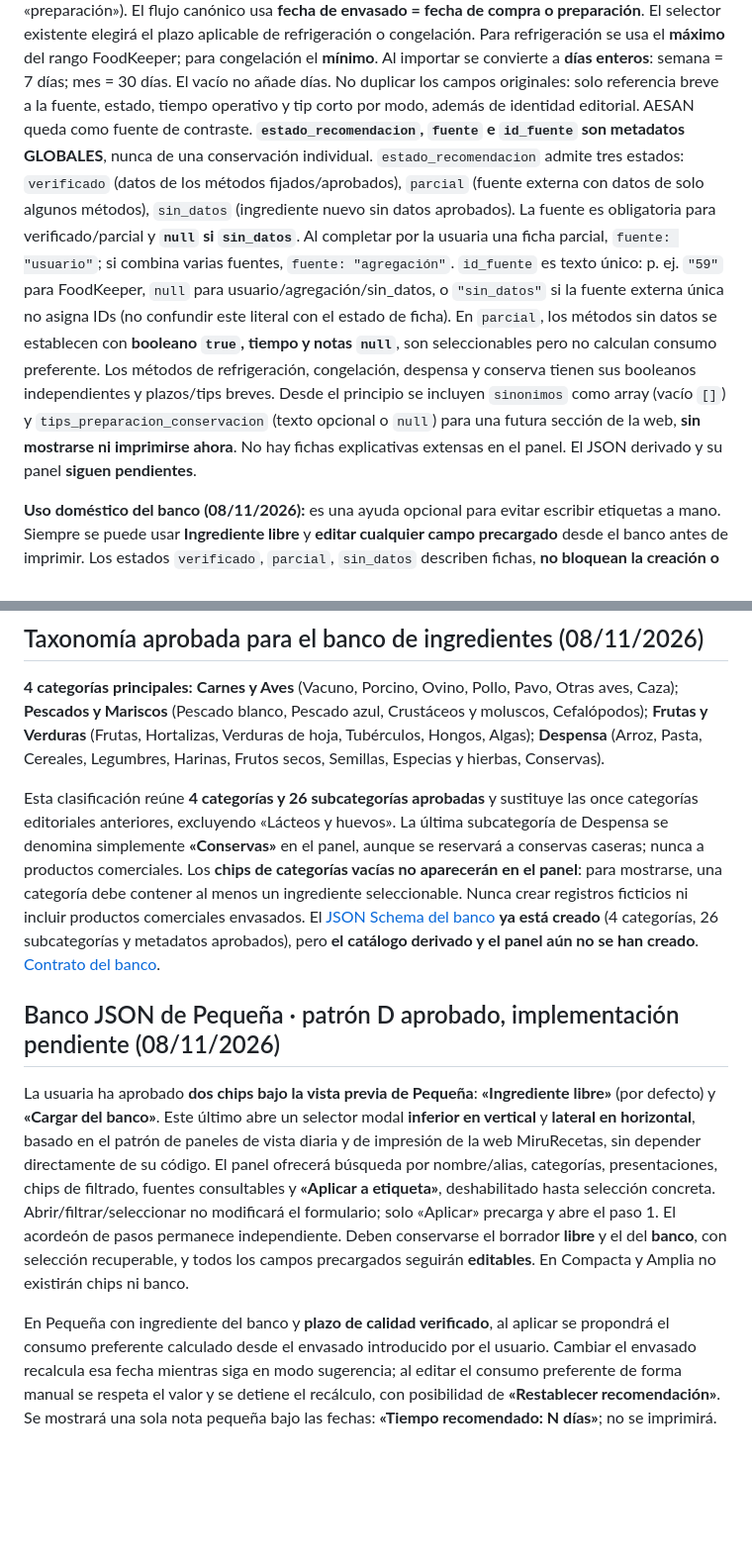
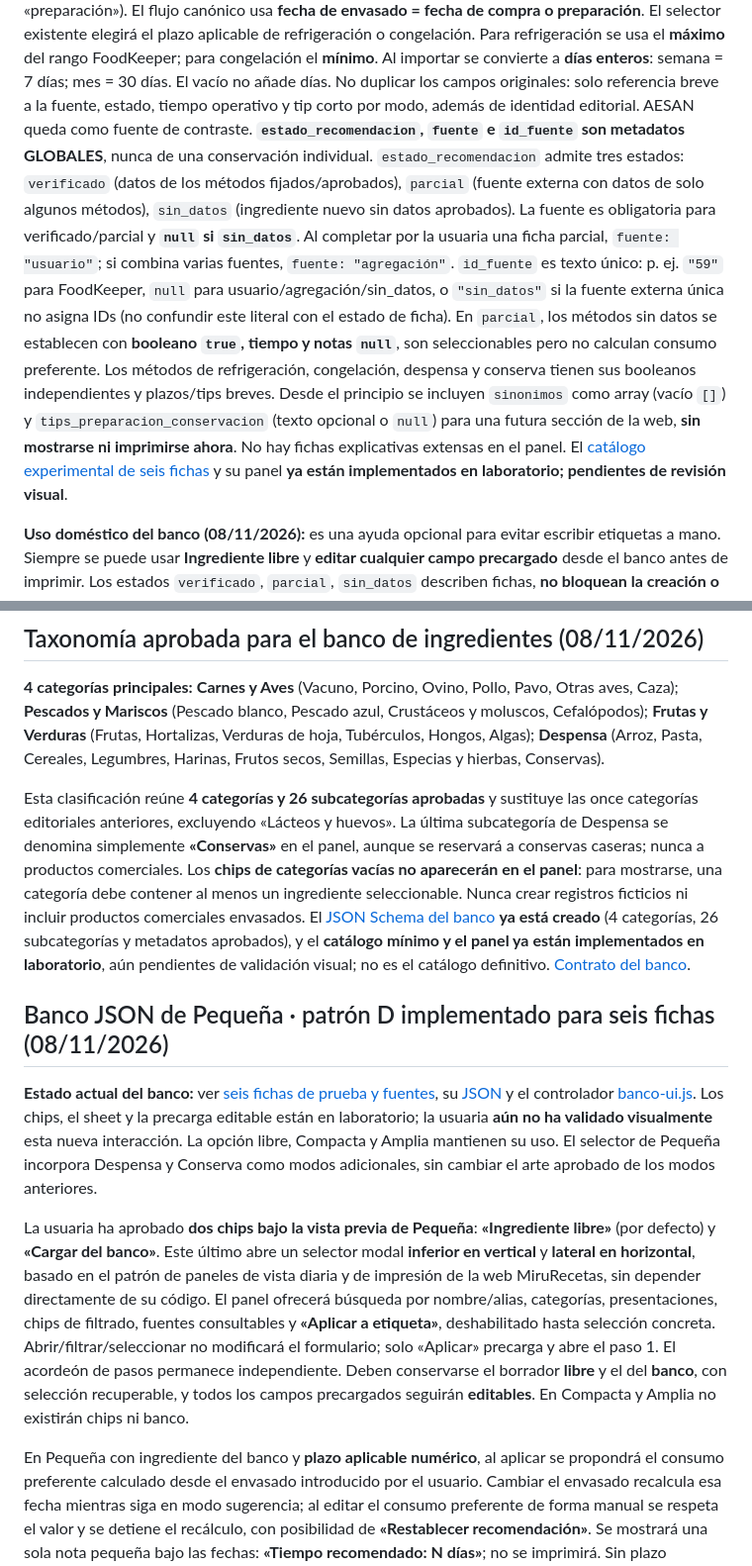
Before and after one commit to MiruRecetas/MiruRecetas-ct230b-ble-lab, a Markdown page: ingredientes-v1/README.md, 2 parts joined by grey strips. Shown at 99% size. GitHub-like rendering; blank space fills up the shorter version.

Commit message:
docs: registrar seis ingredientes y panel experimental de Pequeña

```diff
--- a/ingredientes-v1/README.md
+++ b/ingredientes-v1/README.md
@@ -44,7 +44,7 @@ para congelación el **mínimo**. Al importar se convierte a **días enteros**:
 semana = 7 días; mes = 30 días. El vacío no añade días. No duplicar
 los campos originales: solo referencia breve a la fuente, estado,
 tiempo operativo y tip corto por modo, además de identidad editorial.
-AESAN queda como fuente de contraste. **`estado_recomendacion`, `fuente` e `id_fuente` son metadatos GLOBALES**, nunca de una conservación individual. `estado_recomendacion` admite tres estados: `verificado` (datos de los métodos fijados/aprobados), `parcial` (fuente externa con datos de solo algunos métodos), `sin_datos` (ingrediente nuevo sin datos aprobados). La fuente es obligatoria para verificado/parcial y **`null` si `sin_datos`**. Al completar por la usuaria una ficha parcial, `fuente: "usuario"`; si combina varias fuentes, `fuente: "agregación"`. `id_fuente` es texto único: p. ej. `"59"` para FoodKeeper, `null` para usuario/agregación/sin_datos, o `"sin_datos"` si la fuente externa única no asigna IDs (no confundir este literal con el estado de ficha). En `parcial`, los métodos sin datos se establecen con **booleano `true`, tiempo y notas `null`**, son seleccionables pero no calculan consumo preferente. Los métodos de refrigeración, congelación, despensa y conserva tienen sus booleanos independientes y plazos/tips breves. Desde el principio se incluyen `sinonimos` como array (vacío `[]`) y `tips_preparacion_conservacion` (texto opcional o `null`) para una futura sección de la web, **sin mostrarse ni imprimirse ahora**. No hay fichas explicativas extensas en el panel. El JSON derivado y su panel **siguen pendientes**.
+AESAN queda como fuente de contraste. **`estado_recomendacion`, `fuente` e `id_fuente` son metadatos GLOBALES**, nunca de una conservación individual. `estado_recomendacion` admite tres estados: `verificado` (datos de los métodos fijados/aprobados), `parcial` (fuente externa con datos de solo algunos métodos), `sin_datos` (ingrediente nuevo sin datos aprobados). La fuente es obligatoria para verificado/parcial y **`null` si `sin_datos`**. Al completar por la usuaria una ficha parcial, `fuente: "usuario"`; si combina varias fuentes, `fuente: "agregación"`. `id_fuente` es texto único: p. ej. `"59"` para FoodKeeper, `null` para usuario/agregación/sin_datos, o `"sin_datos"` si la fuente externa única no asigna IDs (no confundir este literal con el estado de ficha). En `parcial`, los métodos sin datos se establecen con **booleano `true`, tiempo y notas `null`**, son seleccionables pero no calculan consumo preferente. Los métodos de refrigeración, congelación, despensa y conserva tienen sus booleanos independientes y plazos/tips breves. Desde el principio se incluyen `sinonimos` como array (vacío `[]`) y `tips_preparacion_conservacion` (texto opcional o `null`) para una futura sección de la web, **sin mostrarse ni imprimirse ahora**. No hay fichas explicativas extensas en el panel. El [catálogo experimental de seis fichas](banco/catalogo.json) y su panel **ya están implementados en laboratorio; pendientes de revisión visual**.
 
 **Uso doméstico del banco (08/11/2026):** es una ayuda opcional para evitar escribir etiquetas a mano. Siempre se puede usar **Ingrediente libre** y **editar cualquier campo precargado** desde el banco antes de imprimir. Los estados `verificado`, `parcial`, `sin_datos` describen fichas, **no bloquean la creación o impresión**; si no hay plazo, no se propone fecha, pero la usuaria puede introducirla. Los criterios editoriales del catálogo (solo incorporar las fichas que interesan) **no restringen las etiquetas libres**. No añadir validaciones o controles alimentarios no solicitados; mantener únicamente las reglas técnicas del motor de impresión ya existentes.
 
@@ -52,9 +52,11 @@ AESAN queda como fuente de contraste. **`estado_recomendacion`, `fuente` e `id_f
 
 **4 categorías principales:** **Carnes y Aves** (Vacuno, Porcino, Ovino, Pollo, Pavo, Otras aves, Caza); **Pescados y Mariscos** (Pescado blanco, Pescado azul, Crustáceos y moluscos, Cefalópodos); **Frutas y Verduras** (Frutas, Hortalizas, Verduras de hoja, Tubérculos, Hongos, Algas); **Despensa** (Arroz, Pasta, Cereales, Legumbres, Harinas, Frutos secos, Semillas, Especias y hierbas, Conservas).
 
-Esta clasificación reúne **4 categorías y 26 subcategorías aprobadas** y sustituye las once categorías editoriales anteriores, excluyendo «Lácteos y huevos». La última subcategoría de Despensa se denomina simplemente **«Conservas»** en el panel, aunque se reservará a conservas caseras; nunca a productos comerciales. Los **chips de categorías vacías no aparecerán en el panel**: para mostrarse, una categoría debe contener al menos un ingrediente seleccionable. Nunca crear registros ficticios ni incluir productos comerciales envasados. El [JSON Schema del banco](banco/catalogo.schema.json) **ya está creado** (4 categorías, 26 subcategorías y metadatos aprobados), pero **el catálogo derivado y el panel aún no se han creado**. [Contrato del banco](banco/README.md).
+Esta clasificación reúne **4 categorías y 26 subcategorías aprobadas** y sustituye las once categorías editoriales anteriores, excluyendo «Lácteos y huevos». La última subcategoría de Despensa se denomina simplemente **«Conservas»** en el panel, aunque se reservará a conservas caseras; nunca a productos comerciales. Los **chips de categorías vacías no aparecerán en el panel**: para mostrarse, una categoría debe contener al menos un ingrediente seleccionable. Nunca crear registros ficticios ni incluir productos comerciales envasados. El [JSON Schema del banco](banco/catalogo.schema.json) **ya está creado** (4 categorías, 26 subcategorías y metadatos aprobados), y el **catálogo mínimo y el panel ya están implementados en laboratorio**, aún pendientes de validación visual; no es el catálogo definitivo. [Contrato del banco](banco/README.md).
 
-## Banco JSON de Pequeña · patrón D aprobado, implementación pendiente (08/11/2026)
+## Banco JSON de Pequeña · patrón D implementado para seis fichas (08/11/2026)
+
+**Estado actual del banco:** ver [seis fichas de prueba y fuentes](banco/README.md), su [JSON](banco/catalogo.json) y el controlador [banco-ui.js](banco-ui.js). Los chips, el sheet y la precarga editable están en laboratorio; la usuaria **aún no ha validado visualmente** esta nueva interacción. La opción libre, Compacta y Amplia mantienen su uso. El selector de Pequeña incorpora Despensa y Conserva como modos adicionales, sin cambiar el arte aprobado de los modos anteriores.
 
 La usuaria ha aprobado **dos chips bajo la vista previa de Pequeña**:
 **«Ingrediente libre»** (por defecto) y **«Cargar del banco»**. Este último
@@ -69,7 +71,7 @@ independiente. Deben conservarse el borrador **libre** y el del **banco**,
 con selección recuperable, y todos los campos precargados seguirán
 **editables**. En Compacta y Amplia no existirán chips ni banco.
 
-En Pequeña con ingrediente del banco y **plazo de calidad verificado**,
+En Pequeña con ingrediente del banco y **plazo aplicable numérico**,
 al aplicar se propondrá el consumo preferente calculado desde el envasado
 introducido por el usuario. Cambiar el envasado recalcula esa fecha
 mientras siga en modo sugerencia; al editar el consumo preferente de
```
